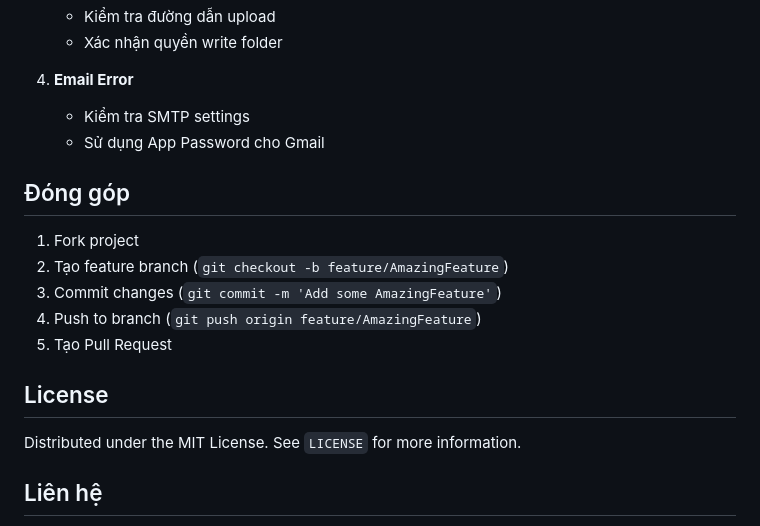
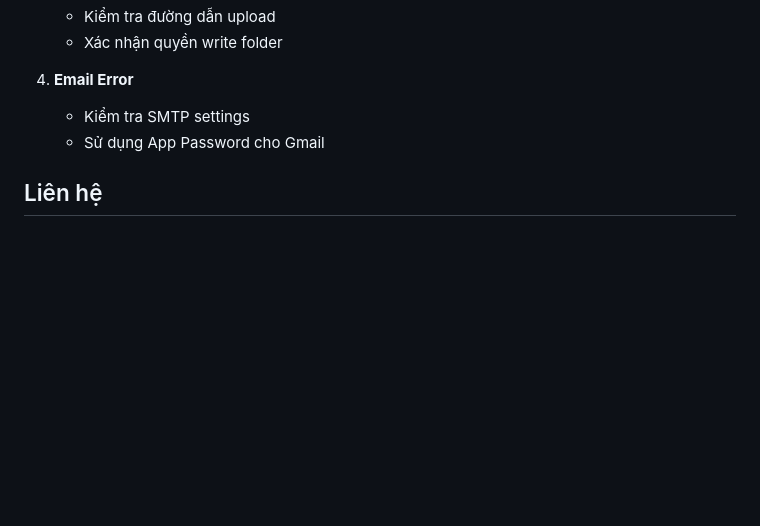
Before and after one commit to hianng1/AutoCu, a Markdown page: README.md, the part around the change. Rendered like a GitHub page; blank space fills up the shorter version.

Commit message:
fix README.md 2

```diff
--- a/README.md
+++ b/README.md
@@ -387,18 +387,6 @@ ENTRYPOINT ["java", "-jar", "/app.jar"]
     - Kiểm tra SMTP settings
     - Sử dụng App Password cho Gmail
 
-## Đóng góp
-
-1. Fork project
-2. Tạo feature branch (`git checkout -b feature/AmazingFeature`)
-3. Commit changes (`git commit -m 'Add some AmazingFeature'`)
-4. Push to branch (`git push origin feature/AmazingFeature`)
-5. Tạo Pull Request
-
-## License
-
-Distributed under the MIT License. See `LICENSE` for more information.
-
 ## Liên hệ
 
 -   **Email**: baidman3501@gmail.com
```
